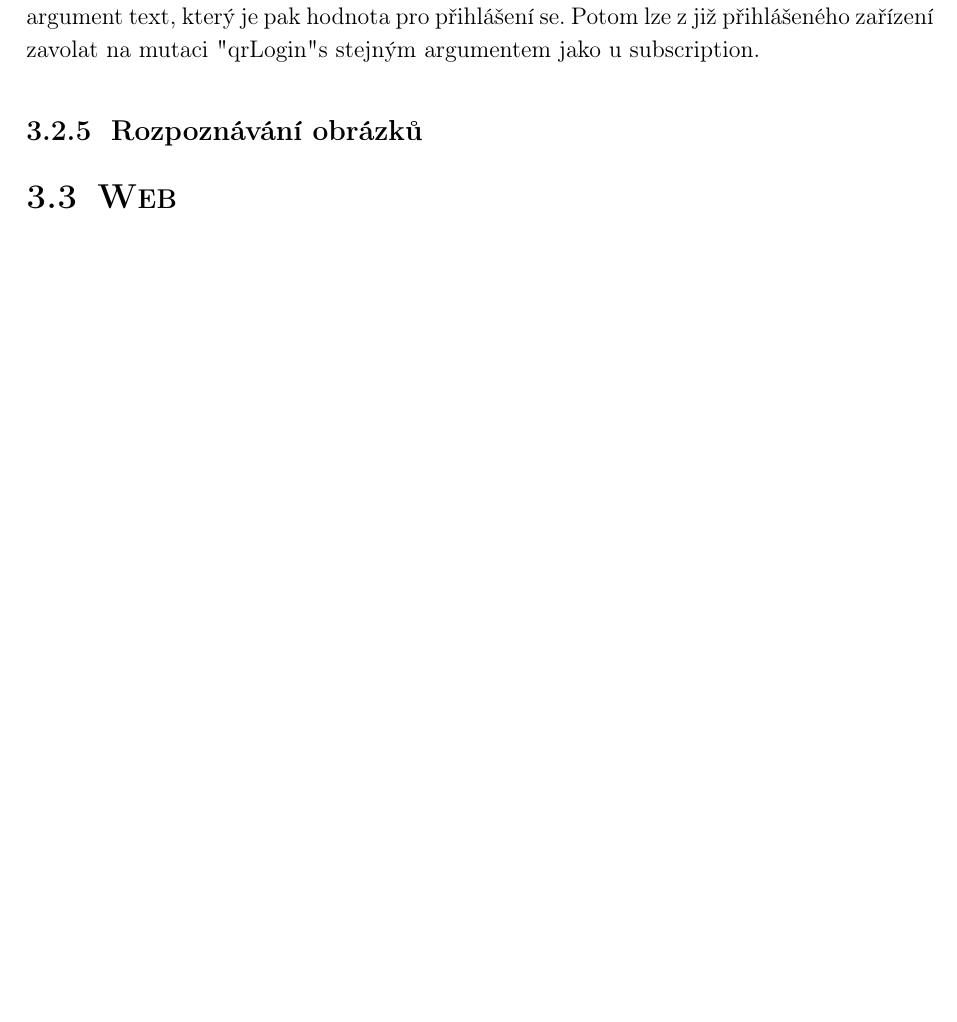
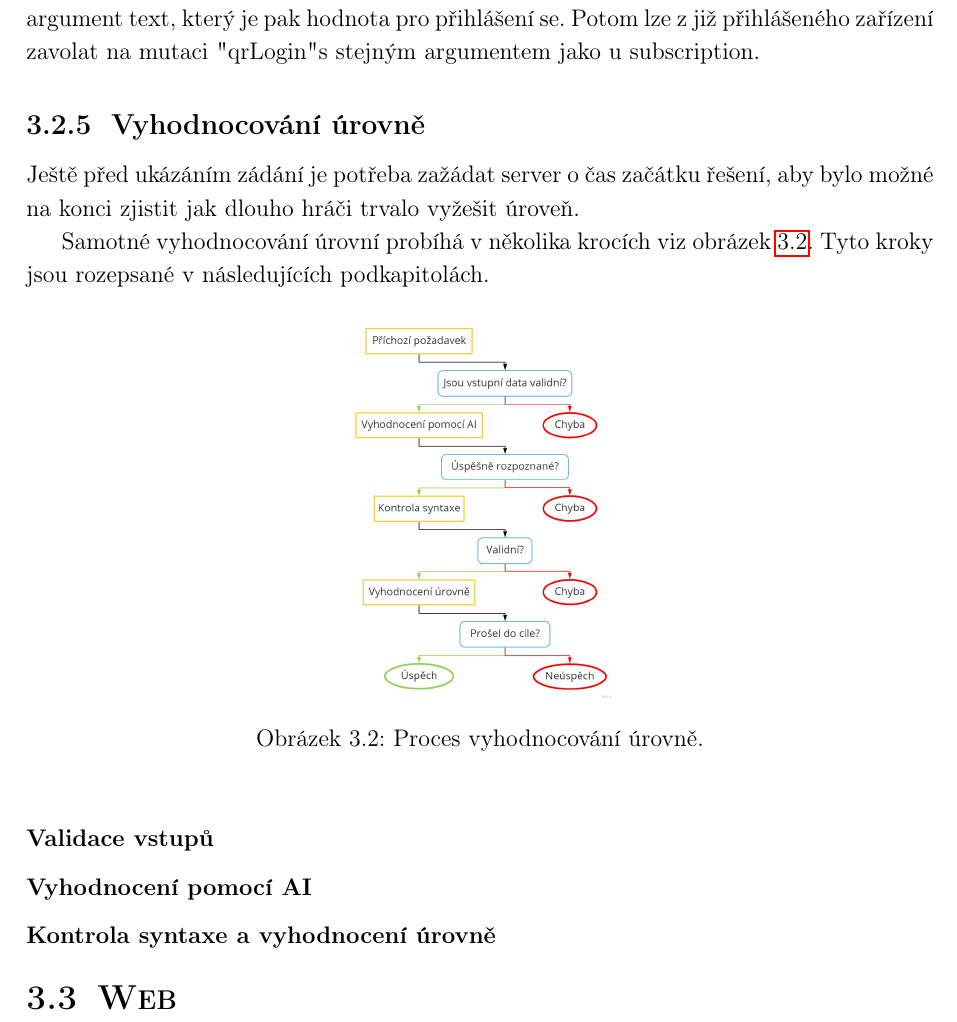
Before and after one commit to Codeventure-cz/dokumentace, a LaTeX document (main.tex, which reads texts/chapters/3-prakticka-cast/2-backend.tex): part of page 23 of 39, cut so that both start at the same text, the shorter picture padded with empty space. Compiled offline with pdfLaTeX.

Commit message:
Vyhodnocení úrovně

```diff
--- a/texts/chapters/3-prakticka-cast/2-backend.tex
+++ b/texts/chapters/3-prakticka-cast/2-backend.tex
@@ -23,4 +23,17 @@ Pro nastavení rycholosti přehrávání výsledné animace slouží mutace "set
 \subsection{Přihlášení pomocí QR kódu}
 Aby uživatel nemusel psát heslo na chytré televizi nebo na zařízení bez klávesnice, je možné se přihlásit pomocí QR kódu. První se musí zaregistrovat k odposlouchávání zařízení na kterém se chce uživatel přihlásit pomocí subscription s názvem "qrLogin". To bere jako argument text, který je pak hodnota pro přihlášení se. Potom lze z již přihlášeného zařízení zavolat na mutaci "qrLogin" s stejným argumentem jako u subscription.
 
-\subsection{Rozpoznávání obrázků}
+\subsection{Vyhodnocování úrovně}
+Ještě před ukázáním zádání je potřeba zažádat server o čas začátku řešení, aby bylo možné na konci zjistit jak dlouho hráči trvalo vyžešit úroveň.\par
+Samotné vyhodnocování úrovní probíhá v několika krocích viz obrázek \ref{fig:proces-vyhodnocovani}. Tyto kroky jsou rozepsané v následujících podkapitolách.
+
+\begin{figure}[h]
+    \centering
+    \includegraphics[width=0.3\textwidth]{img/proces.jpg}
+    \caption{Proces vyhodnocování úrovně.}
+    \label{fig:proces-vyhodnocovani}
+\end{figure}
+
+\subsubsection{Validace vstupů}
+\subsubsection{Vyhodnocení pomocí AI}
+\subsubsection{Kontrola syntaxe a vyhodnocení úrovně}
```
Also changed, not shown: img/proces.jpg (added).
